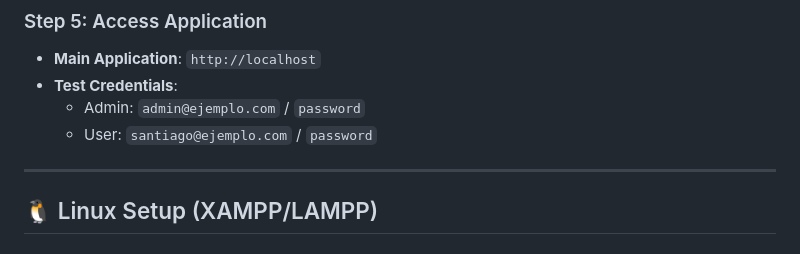
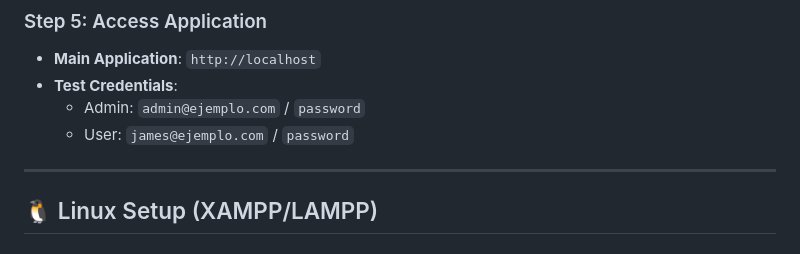
Before and after one commit to Cristian-Estevez/puertas-adentro, a Markdown page: README.md, the part around the change. Drawn GitHub-style.

Commit message:
Update README.md
se cambia el usuario user, ya que el anterior no existia

```diff
--- a/README.md
+++ b/README.md
@@ -71,7 +71,7 @@ A modern PHP web application built with MVC architecture, featuring a custom vie
 - **Main Application**: `http://localhost`
 - **Test Credentials**:
   - Admin: `admin@ejemplo.com` / `password`
-  - User: `santiago@ejemplo.com` / `password`
+  - User: `james@ejemplo.com` / `password`
 
 ---
 
```
